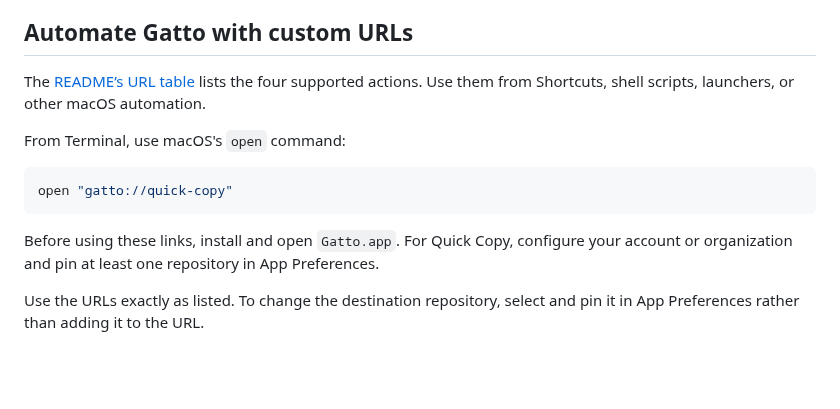
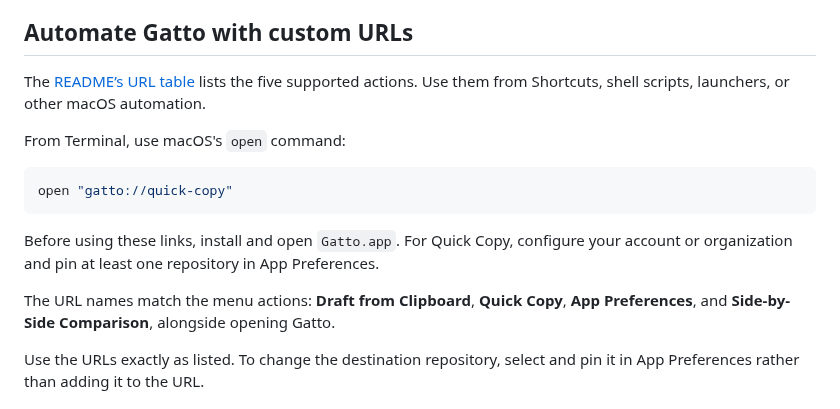
Before and after one commit to jeremyc2/Gatto, a Markdown page: docs/WALKTHROUGH.md, the part around the change. Rendered like a GitHub page; blank space fills up the shorter version.

```diff
--- a/docs/WALKTHROUGH.md
+++ b/docs/WALKTHROUGH.md
@@ -324,7 +324,7 @@ clipboard unchanged and sends a notification; copy the media and invoke it again
 
 ## Automate Gatto with custom URLs
 
-The [README’s URL table](../README.md#automate) lists the four supported actions.
+The [README’s URL table](../README.md#automate) lists the five supported actions.
 Use them from Shortcuts, shell scripts, launchers, or other macOS automation.
 
 From Terminal, use macOS's `open` command:
@@ -335,6 +335,10 @@ open "gatto://quick-copy"
 
 Before using these links, install and open `Gatto.app`. For Quick Copy, configure
 your account or organization and pin at least one repository in App Preferences.
+
+The URL names match the menu actions: **Draft from Clipboard**,
+**Quick Copy**, **App Preferences**, and **Side-by-Side Comparison**, alongside
+opening Gatto.
 
 Use the URLs exactly as listed. To change the destination repository, select
 and pin it in App Preferences rather than adding it to the URL.
```
Also changed, not shown: CHANGELOG.md (+7 -0 lines), README.md (+3 -2 lines), docs/images/walkthrough/07-mixed-upload-progress.png, docs/images/walkthrough/08-video-too-large.png, docs/images/walkthrough/image-editor-exit.png, docs/images/walkthrough/image-editor-revert.png, docs/images/walkthrough/image-editor-saving.png, 6 other files.
